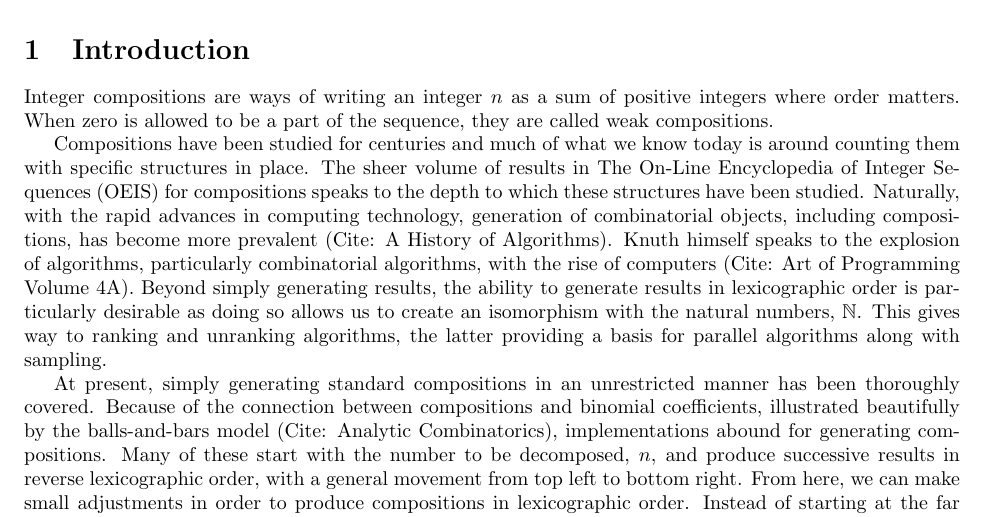
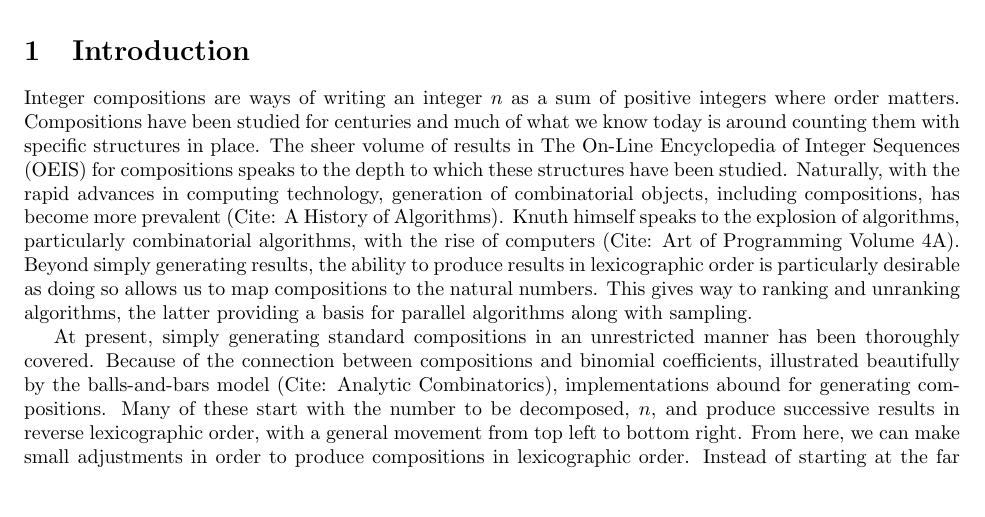
Before and after one commit to jwood000/distinct_compositions, a LaTeX paper (main.tex, which reads sections/introduction.tex): part of page 1 of 2, cut so that both start at the same text, the shorter picture padded with empty space. Compiled offline with pdfLaTeX.

Commit message:
chore: trimmed introduction paragraph

```diff
--- a/sections/introduction.tex
+++ b/sections/introduction.tex
@@ -1,8 +1,6 @@
 \section{Introduction}
 
-Integer compositions are ways of writing an integer $n$ as a sum of positive integers where order matters. When zero is allowed to be a part of the sequence, they are called weak compositions.
-
-Compositions have been studied for centuries and much of what we know today is around counting them with specific structures in place. The sheer volume of results in The On-Line Encyclopedia of Integer Sequences (OEIS) for compositions speaks to the depth to which these structures have been studied. Naturally, with the rapid advances in computing technology, generation of combinatorial objects, including compositions, has become more prevalent (Cite: A History of Algorithms). Knuth himself speaks to the explosion of algorithms, particularly combinatorial algorithms, with the rise of computers (Cite: Art of Programming Volume 4A). Beyond simply generating results, the ability to generate results in lexicographic order is particularly desirable as doing so allows us to create an isomorphism with the natural numbers, $\mathbb{N}$. This gives way to ranking and unranking algorithms, the latter providing a basis for parallel algorithms along with sampling.
+Integer compositions are ways of writing an integer $n$ as a sum of positive integers where order matters. Compositions have been studied for centuries and much of what we know today is around counting them with specific structures in place. The sheer volume of results in The On-Line Encyclopedia of Integer Sequences (OEIS) for compositions speaks to the depth to which these structures have been studied. Naturally, with the rapid advances in computing technology, generation of combinatorial objects, including compositions, has become more prevalent (Cite: A History of Algorithms). Knuth himself speaks to the explosion of algorithms, particularly combinatorial algorithms, with the rise of computers (Cite: Art of Programming Volume 4A). Beyond simply generating results, the ability to produce results in lexicographic order is particularly desirable as doing so allows us to map compositions to the natural numbers. This gives way to ranking and unranking algorithms, the latter providing a basis for parallel algorithms along with sampling.
 
 At present, simply generating standard compositions in an unrestricted manner has been thoroughly covered. Because of the connection between compositions and binomial coefficients, illustrated beautifully by the balls-and-bars model (Cite: Analytic Combinatorics), implementations abound for generating compositions. Many of these start with the number to be decomposed, $n$, and produce successive results in reverse lexicographic order, with a general movement from top left to bottom right. From here, we can make small adjustments in order to produce compositions in lexicographic order. Instead of starting at the far left, place $n$ at the far right, and modify indexing to reflect a right to left movement. We can further alter these algorithms with minimal effort, for example by requiring the output to be of a specific length.
 
```
